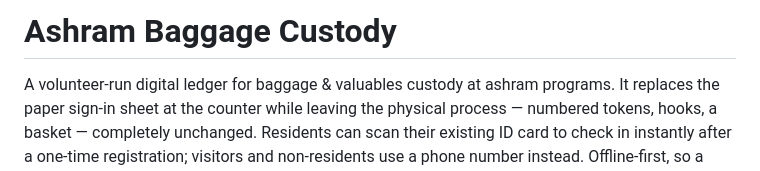
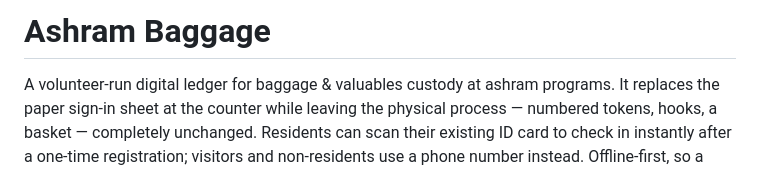
Before and after one commit to softengash/ashram-baggage-mvp, a Markdown page: README.md, the part around the change. Rendered like a GitHub page.

```diff
--- a/README.md
+++ b/README.md
@@ -1,4 +1,4 @@
-# Ashram Baggage Custody
+# Ashram Baggage
 
 A volunteer-run digital ledger for baggage & valuables custody at ashram programs. It replaces the paper sign-in sheet at the counter while leaving the physical process — numbered tokens, hooks, a basket — completely unchanged. Residents can scan their existing ID card to check in instantly after a one-time registration; visitors and non-residents use a phone number instead. Offline-first, so a dropped wifi connection at the counter never stops a deposit or collection.
 
```
